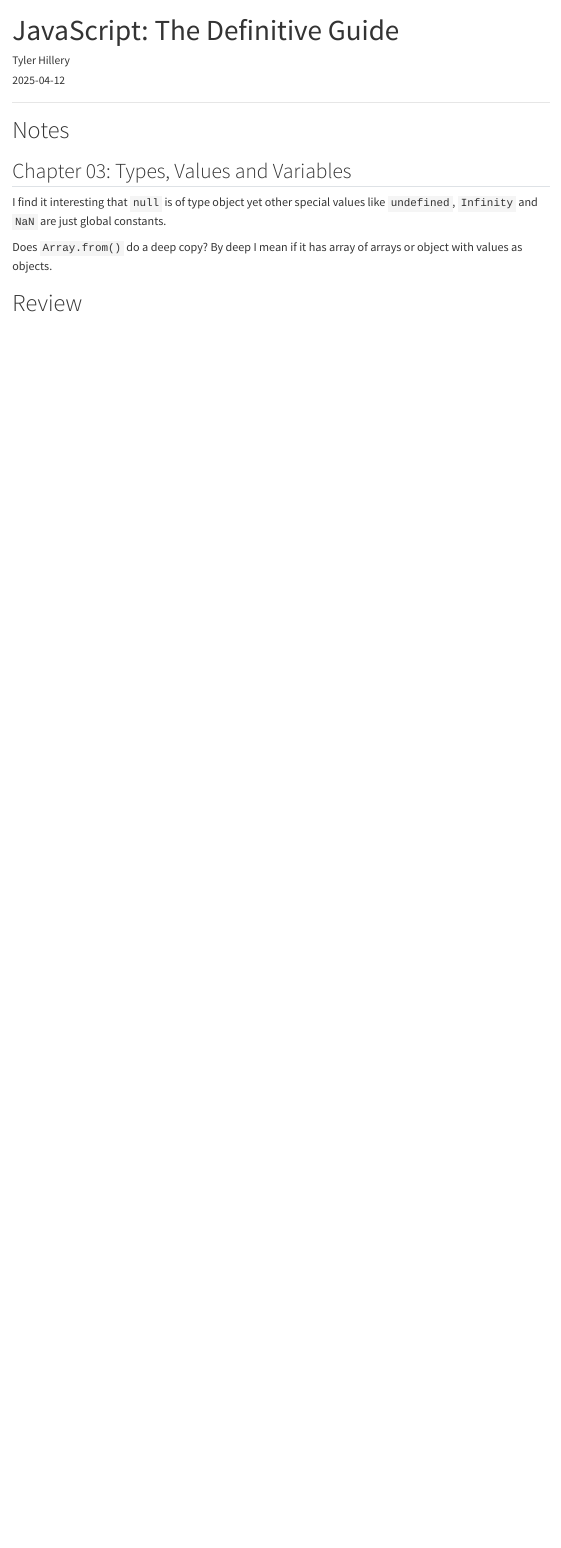
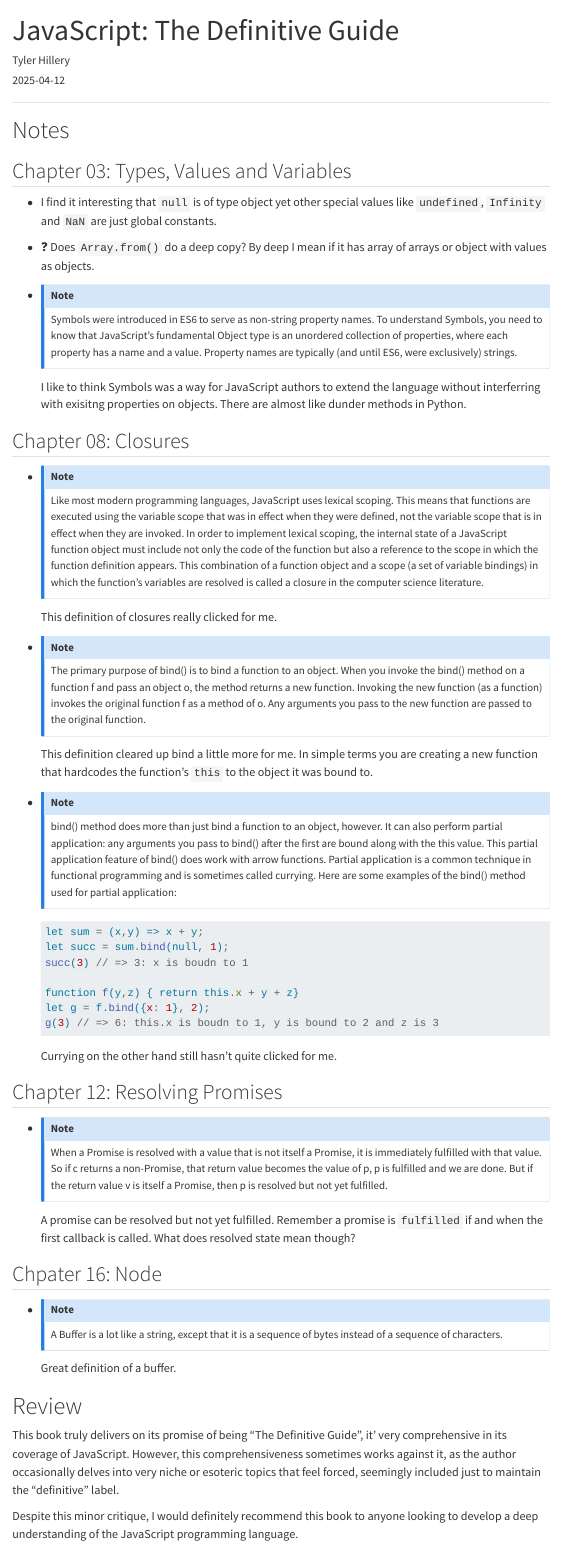
Before and after one commit to TylerHillery/tylerhillery.com, a Quarto document (notes/js-the-definitive-guide/index.qmd): the page in a window 1100 px wide, from its top. Rendered offline with R 4.5, knitr and Pandoc in place of Quarto, with nearby package versions; menus at the side of the page are left out.

Commit message:
notes: js the definitive guide

````diff
--- a/notes/js-the-definitive-guide/index.qmd
+++ b/notes/js-the-definitive-guide/index.qmd
@@ -26,8 +26,64 @@
 
 ## Chapter 03: Types, Values and Variables
 
-I find it interesting that `null` is of type object yet other special values like `undefined`, `Infinity` and `NaN` are just global constants.
+- I find it interesting that `null` is of type object yet other special values like `undefined`, `Infinity` and `NaN` are just global constants.
 
-Does `Array.from()` do a deep copy? By deep I mean if it has array of arrays or object with values as objects.
+- ❓ Does `Array.from()` do a deep copy? By deep I mean if it has array of arrays or object with values as objects.
+
+- ::: {.callout-note appearance="minimal" icon="false"}
+Symbols were introduced in ES6 to serve as non-string property names. To understand Symbols, you need to know that JavaScript’s fundamental Object type is an unordered collection of properties, where each property has a name and a value. Property names are typically (and until ES6, were exclusively) strings.
+:::
+
+    I like to think Symbols was a way for JavaScript authors to extend the language without interferring with exisitng properties on objects. There are almost like dunder methods in Python.
+
+## Chapter 08: Closures
+
+- ::: {.callout-note appearance="minimal" icon="false"}
+Like most modern programming languages, JavaScript uses lexical scoping. This means that functions are executed using the variable scope that was in effect when they were defined, not the variable scope that is in effect when they are invoked. In order to implement lexical scoping, the internal state of a JavaScript function object must include not only the code of the function but also a reference to the scope in which the function definition appears. This combination of a function object and a scope (a set of variable bindings) in which the function’s variables are resolved is called a closure in the computer science literature.
+:::
+
+    This definition of closures really clicked for me.
+
+- ::: {.callout-note appearance="minimal" icon="false"}
+The primary purpose of bind() is to bind a function to an object. When you invoke the bind() method on a function f and pass an object o, the method returns a new function. Invoking the new function (as a function) invokes the original function f as a method of o. Any arguments you pass to the new function are passed to the original function.
+:::
+
+    This definition cleared up bind a little more for me. In simple terms you are creating a new function that hardcodes the function's `this` to the object it was bound to.
+
+- ::: {.callout-note appearance="minimal" icon="false"}
+bind() method does more than just bind a function to an object, however. It can also perform partial application: any arguments you pass to bind() after the first are bound along with the this value. This partial application feature of bind() does work with arrow functions. Partial application is a common technique in functional programming and is sometimes called currying. Here are some examples of the bind() method used for partial application:
+:::
+
+    ```js
+    let sum = (x,y) => x + y;
+    let succ = sum.bind(null, 1);
+    succ(3) // => 3: x is boudn to 1
+
+    function f(y,z) { return this.x + y + z}
+    let g = f.bind({x: 1}, 2);
+    g(3) // => 6: this.x is boudn to 1, y is bound to 2 and z is 3
+    ```
+
+    Currying on the other hand still hasn't quite clicked for me.
+
+
+## Chapter 12: Resolving Promises
+
+- ::: {.callout-note appearance="minimal" icon="false"}
+When a Promise is resolved with a value that is not itself a Promise, it is immediately fulfilled with that value. So if c returns a non-Promise, that return value becomes the value of p, p is fulfilled and we are done. But if the return value v is itself a Promise, then p is resolved but not yet fulfilled.
+:::
+
+    A promise can be resolved but not yet fulfilled. Remember a promise is `fulfilled` if and when the first callback is called. What does resolved state mean though?
+
+## Chpater 16: Node
+
+- ::: {.callout-note appearance="minimal" icon="false"}
+A Buffer is a lot like a string, except that it is a sequence of bytes instead of a sequence of characters.
+:::
+
+    Great definition of a buffer.
 
 # Review
+This book truly delivers on its promise of being "The Definitive Guide", it' very comprehensive in its coverage of JavaScript. However, this comprehensiveness sometimes works against it, as the author occasionally delves into very niche or esoteric topics that feel forced, seemingly included just to maintain the "definitive" label.
+
+Despite this minor critique, I would definitely recommend this book to anyone looking to develop a deep understanding of the JavaScript programming language.
````
